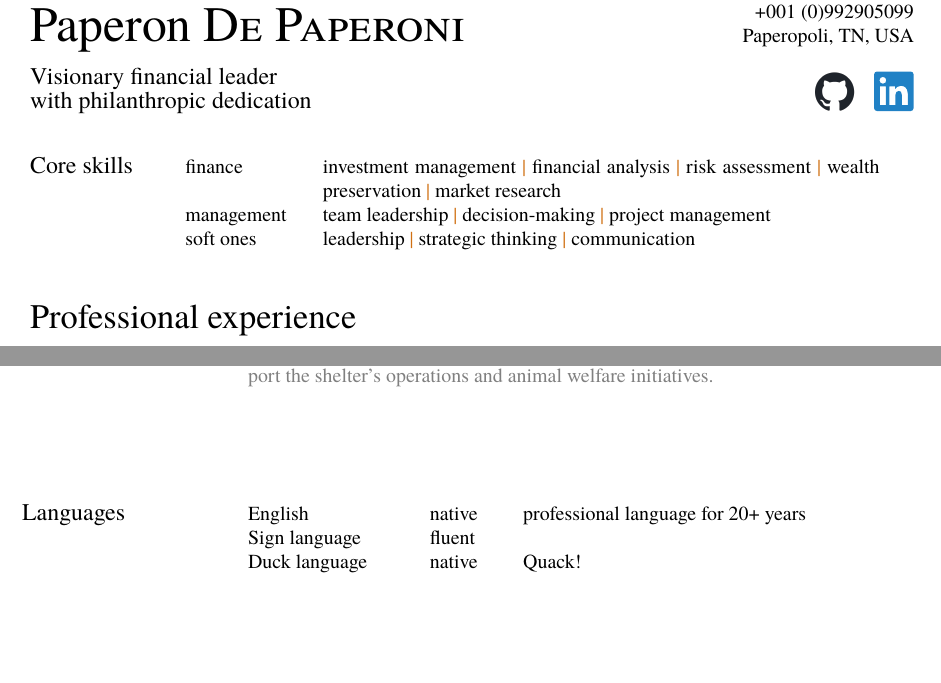
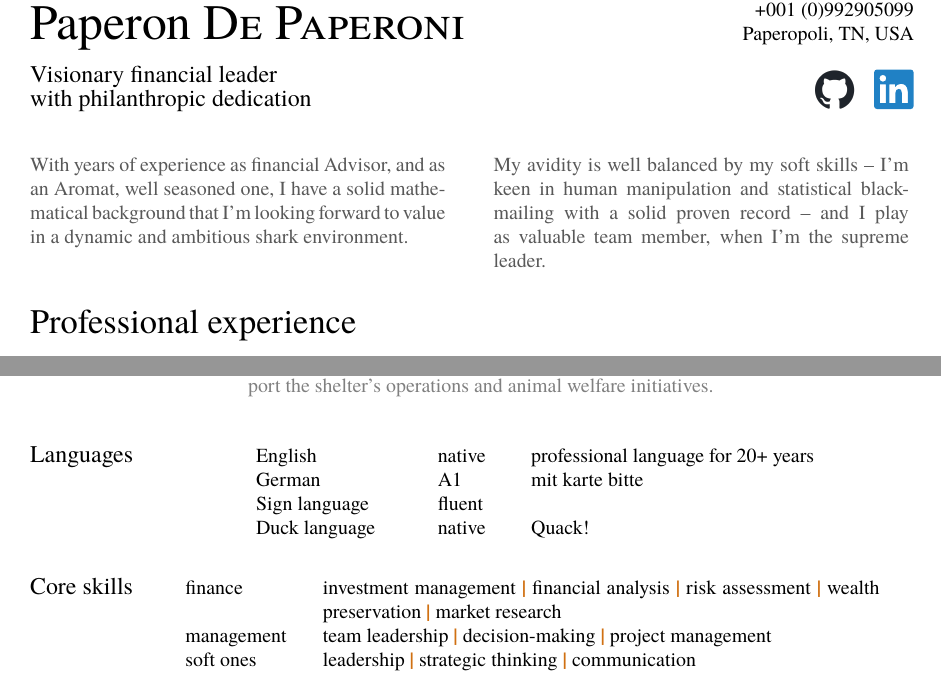
Before and after one commit to PVahr/effective-cv-in-latex, a LaTeX CV (effective_cv.tex): two parts of pages 1 and 2 of 2, joined at a grey line, cut so that both start at the same text, the shorter picture padded with empty space. Compiled offline with XeLaTeX; a missing font is replaced by an installed copy or a similar font.

Commit message:
some improvments

```diff
--- a/effective_cv.tex
+++ b/effective_cv.tex
@@ -48,7 +48,7 @@ pdfcreator={}]{hyperref}
 }
 
 % vertical pipe in "lightOrange" color
-\newcommand{\myPipe}{\textcolor{lightOrange}{|} }  %%%%%%%% \MYPIPE is the command you can use in  the "Core skills" to make a verical pipe
+\newcommand{\myPipe}{\textcolor{lightOrange}{\bfseries|} }  %%%%%%%% \MYPIPE is the command you can use in  the "Core skills" to make a verical pipe
 
 \usepackage{ragged2e} % to use \justify
 
@@ -70,7 +70,7 @@ pdfcreator={}]{hyperref}
 	\begin{minipage}[t]{.75\textwidth}
 		{\large #2}\vspace{5pt} \\
 		{\normalsize \textcolor{lightgray}{#3}}
-	\end{minipage}\vspace{15pt}\\
+	\end{minipage}\vspace{20pt}\\
 }
 
 
@@ -107,20 +107,21 @@ Paperopoli, TN, USA\\
 \end{minipage}\vspace{15pt}\\
 
 
-\begin{minipage}[t]{.17\textwidth}
-{\large Core skills}
+
+\begin{minipage}[t]{.47\textwidth}
+	\textcolor{lightgray}{With years of experience as financial Advisor, and as an Aromat, well seasoned one, I have a solid mathematical background that I'm looking forward to value in a dynamic and ambitious shark environment.
+	}
 \end{minipage}
-\begin{minipage}[t]{.15\textwidth}
-finance\\
-$\thinspace$\\
-management\\
-soft ones\\
+\hfill
+\begin{minipage}[t]{.47\textwidth}
+	%My strong engineering background would be valuable in a hi-tech startups and my enthusiasm for science communication and graphic design would make me .
+	\textcolor{lightgray}{
+		My avidity is well balanced by my soft skills -- I'm keen in human manipulation and statistical blackmailing with a solid proven record -- and I play as valuable team member, when I'm the supreme leader.
+	}
 \end{minipage}
-\begin{minipage}[t]{.63\textwidth}
-	investment management \myPipe financial analysis \myPipe risk assessment \myPipe wealth preservation \myPipe market research \\
-	team leadership \myPipe decision-making \myPipe project management\\
-	leadership \myPipe strategic thinking \myPipe communication
-\end{minipage}\vspace{15pt}\\
+\vspace{20pt}
+
+
 
 
 %%%%%%%%%%%%%%%%%%%%%%%%%%%%%%%%%%%%%%5 PROFESSIOBAL EXPERIENCE
@@ -184,19 +185,42 @@ Duckburg Community Outreach Program \hfill 2010 - Present\\
 Duckburg Animal Shelter \hfill 2005 - 2009 \\
 \textcolor{gray}{As Fundraising Coordinator, I organized fundraising events and campaigns to support the shelter's operations and animal welfare initiatives.
 }
-\end{minipage}\vspace{15pt}\\
+\end{minipage}\vspace{20pt}\\
 
-\hspace{-4pt}\begin{minipage}[t]{.25\textwidth}
-	$\thinspace$
+
+%%%%%%%%%%%%%%%%%%%%%%%%%%% LANGUAGES
+\begin{minipage}[t]{.25\textwidth}
+	{\large Languages}
+\end{minipage}
+\begin{minipage}[t]{.2\textwidth}
+	English\\ German\\ Sign language\\Duck language
+\end{minipage}
+\begin{minipage}[t]{.1\textwidth}
+	native\\A1\\fluent\\native
+\end{minipage}
+\begin{minipage}[t]{.4\textwidth}
+	professional language for 20+ years\\ mit karte bitte\\$\thinspace$ \\ Quack!
 \end{minipage}
 \vspace{15pt}\\
 
-%%%%%%%%%%%%%%%%%%%%%%%%%%% LANGUAGES
-\hspace{-4pt}\begin{minipage}[t]{.25\textwidth}
-	{\large Languages}
+
+\begin{minipage}[t]{.17\textwidth}
+	{\large Core skills}
 \end{minipage}
+\begin{minipage}[t]{.15\textwidth}
+	finance\\
+	$\thinspace$\\
+	management\\
+	soft ones\\
+\end{minipage}
+\begin{minipage}[t]{.63\textwidth}
+	investment management \myPipe financial analysis \myPipe risk assessment \myPipe wealth preservation \myPipe market research \\
+	team leadership \myPipe decision-making \myPipe project management\\
+	leadership \myPipe strategic thinking \myPipe communication
+\end{minipage}\vspace{20pt}\\
+
+
+
 \begin{minipage}[t]{.2\textwidth}
-	English\\Sign language\\Duck language
+	{ Interests\\Personality}
 \end{minipage}
-\begin{minipage}[t]{.1\textwidth}
-	native\\fluent\\native
@@ -203,8 +236,9 @@ Duckburg Animal Shelter \hfill 2005 - 2009 \\
 \end{minipage}
-\begin{minipage}[t]{.4\textwidth}
-	professional language for 20+ years\\ $\thinspace$ \\ Quack!
-\end{minipage}
-\vspace{15pt}\\
+
+
+\vfill
+
+
 
 % Getting trough the screen of automataed software is :(
 % A cheatcode is presented here, but I do not encourage you to use it.
```
Also changed, not shown: effective_cv.pdf, img/cv_screenshot.png, effective_cv.tex (13 more changed lines).
